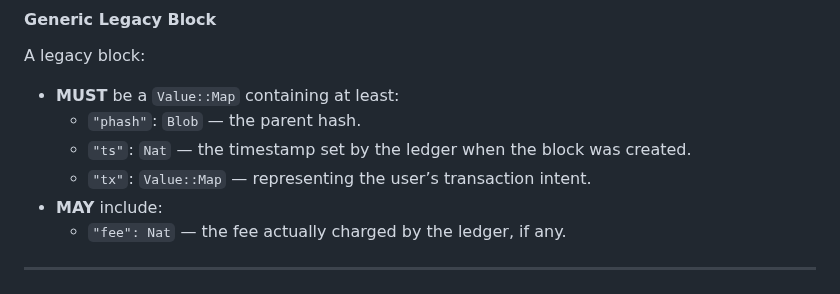
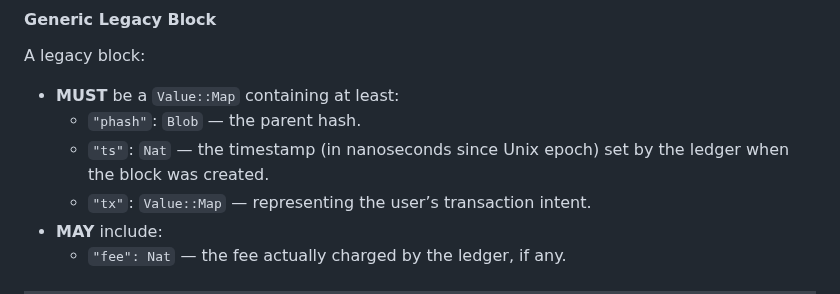
Before and after one commit to dfinity/ICRC-1, a Markdown page: standards/ICRC-3/README.md, the part around the change. Drawn GitHub-style.

Commit message:
timestampe is nanoseconds

```diff
--- a/standards/ICRC-3/README.md
+++ b/standards/ICRC-3/README.md
@@ -245,7 +245,7 @@ A legacy block:
 
 - **MUST** be a `Value::Map` containing at least:
   - `"phash"`: `Blob` — the parent hash.
-  - `"ts"`: `Nat` — the timestamp set by the ledger when the block was created.
+  - `"ts"`: `Nat` — the timestamp (in nanoseconds since Unix epoch) set by the ledger when the block was created.
   - `"tx"`: `Value::Map` — representing the user’s transaction intent.
 - **MAY** include:
   - `"fee": Nat` — the fee actually charged by the ledger, if any.
```
